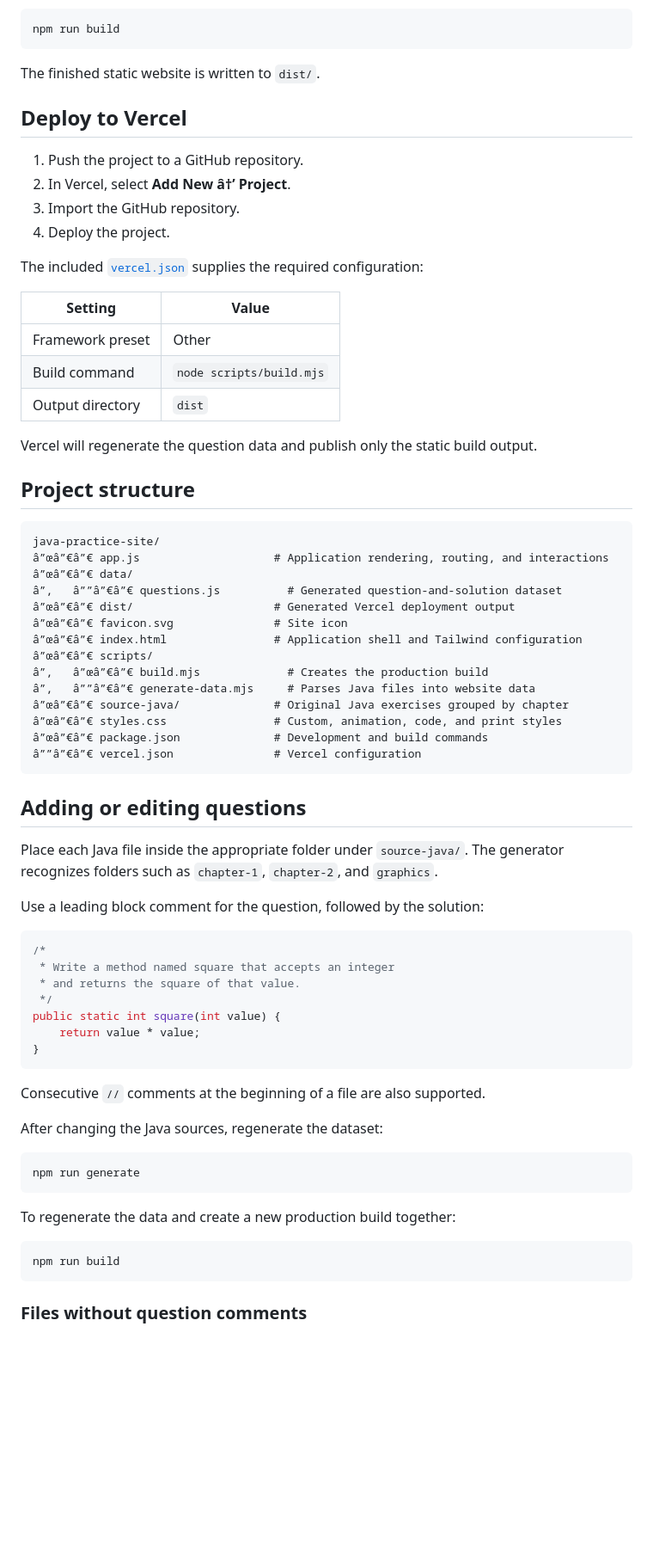
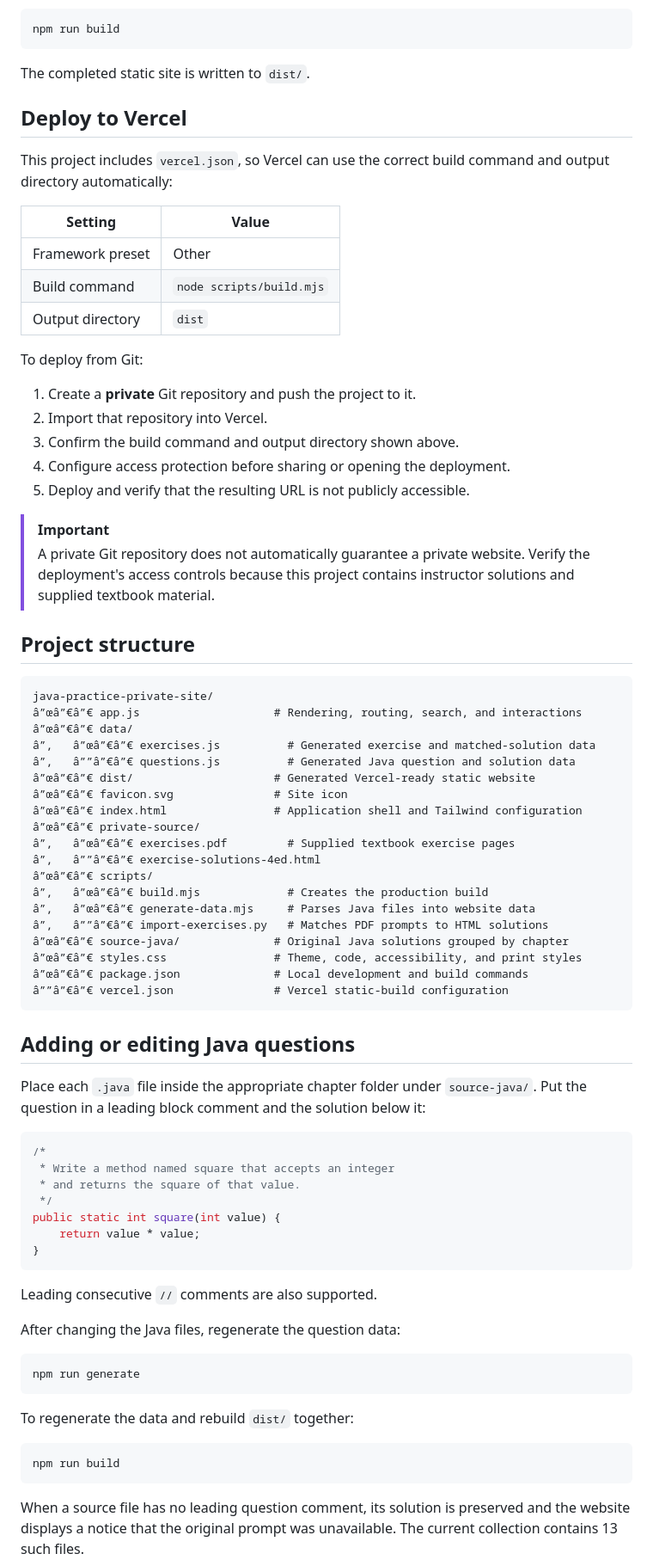
Before and after one commit to JarvisLam-LemonCEO/Java-Practice-it, a Markdown page: README.md, the part around one of its changes. Shown at 86% size. Drawn GitHub-style; blank space fills up the shorter version.

````diff
--- a/README.md
+++ b/README.md
@@ -77,16 +67,11 @@ Generate the question data and build the deployable site:
 npm run build
 ```
 
-The finished static website is written to `dist/`.
+The completed static site is written to `dist/`.
 
 ## Deploy to Vercel
 
-1. Push the project to a GitHub repository.
-2. In Vercel, select **Add New â†’ Project**.
-3. Import the GitHub repository.
-4. Deploy the project.
-
-The included [`vercel.json`](./vercel.json) supplies the required configuration:
+This project includes `vercel.json`, so Vercel can use the correct build command and output directory automatically:
 
 | Setting | Value |
 | --- | --- |
@@ -94,32 +79,44 @@ The included [`vercel.json`](./vercel.json) supplies the required configuration:
 | Build command | `node scripts/build.mjs` |
 | Output directory | `dist` |
 
-Vercel will regenerate the question data and publish only the static build output.
+To deploy from Git:
+
+1. Create a **private** Git repository and push the project to it.
+2. Import that repository into Vercel.
+3. Confirm the build command and output directory shown above.
+4. Configure access protection before sharing or opening the deployment.
+5. Deploy and verify that the resulting URL is not publicly accessible.
+
+> [!IMPORTANT]
+> A private Git repository does not automatically guarantee a private website. Verify the deployment's access controls because this project contains instructor solutions and supplied textbook material.
 
 ## Project structure
 
 ```text
-java-practice-site/
-â”œâ”€â”€ app.js                    # Application rendering, routing, and interactions
+java-practice-private-site/
+â”œâ”€â”€ app.js                    # Rendering, routing, search, and interactions
 â”œâ”€â”€ data/
-â”‚   â””â”€â”€ questions.js          # Generated question-and-solution dataset
-â”œâ”€â”€ dist/                     # Generated Vercel deployment output
+â”‚   â”œâ”€â”€ exercises.js          # Generated exercise and matched-solution data
+â”‚   â””â”€â”€ questions.js          # Generated Java question and solution data
+â”œâ”€â”€ dist/                     # Generated Vercel-ready static website
 â”œâ”€â”€ favicon.svg               # Site icon
 â”œâ”€â”€ index.html                # Application shell and Tailwind configuration
+â”œâ”€â”€ private-source/
+â”‚   â”œâ”€â”€ exercises.pdf         # Supplied textbook exercise pages
+â”‚   â””â”€â”€ exercise-solutions-4ed.html
 â”œâ”€â”€ scripts/
 â”‚   â”œâ”€â”€ build.mjs             # Creates the production build
-â”‚   â””â”€â”€ generate-data.mjs     # Parses Java files into website data
-â”œâ”€â”€ source-java/              # Original Java exercises grouped by chapter
-â”œâ”€â”€ styles.css                # Custom, animation, code, and print styles
-â”œâ”€â”€ package.json              # Development and build commands
-â””â”€â”€ vercel.json               # Vercel configuration
+â”‚   â”œâ”€â”€ generate-data.mjs     # Parses Java files into website data
+â”‚   â””â”€â”€ import-exercises.py   # Matches PDF prompts to HTML solutions
+â”œâ”€â”€ source-java/              # Original Java solutions grouped by chapter
+â”œâ”€â”€ styles.css                # Theme, code, accessibility, and print styles
+â”œâ”€â”€ package.json              # Local development and build commands
+â””â”€â”€ vercel.json               # Vercel static-build configuration
 ```
 
-## Adding or editing questions
+## Adding or editing Java questions
 
-Place each Java file inside the appropriate folder under `source-java/`. The generator recognizes folders such as `chapter-1`, `chapter-2`, and `graphics`.
-
-Use a leading block comment for the question, followed by the solution:
+Place each `.java` file inside the appropriate chapter folder under `source-java/`. Put the question in a leading block comment and the solution below it:
 
 ```java
 /*
@@ -131,19 +128,19 @@ public static int square(int value) {
 }
 ```
 
-Consecutive `//` comments at the beginning of a file are also supported.
+Leading consecutive `//` comments are also supported.
 
-After changing the Java sources, regenerate the dataset:
+After changing the Java files, regenerate the question data:
 
 ```bash
 npm run generate
 ```
 
-To regenerate the data and create a new production build together:
+To regenerate the data and rebuild `dist/` together:
 
 ```bash
 npm run build
 ```
 
-### Files without question comments
+When a source file has no leading question comment, its solution is preserved and the website displays a notice that the original prompt was unavailable. The current collection contains 13 such files.
 
````
Also changed, not shown: other parts of README.md (+114 -60 lines).
